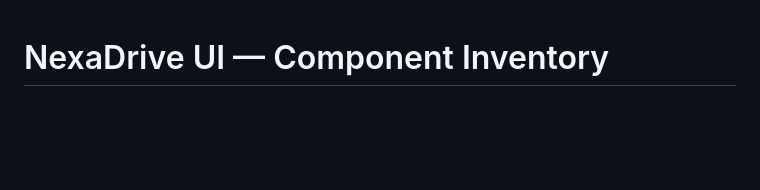
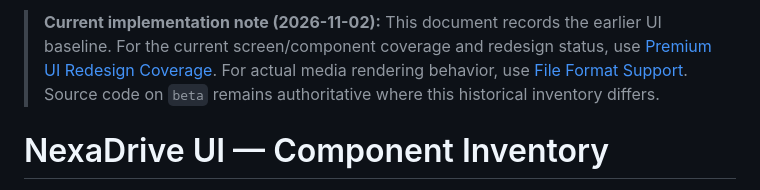
Before and after one commit to dharshan-m-s/NexaDrive, a Markdown page: docs/UI_COMPONENT_INVENTORY.md, the part around the change. GitHub-like rendering; blank space fills up the shorter version.

Commit message:
Mark historical UI inventories and link current coverage register

```diff
--- a/docs/UI_COMPONENT_INVENTORY.md
+++ b/docs/UI_COMPONENT_INVENTORY.md
@@ -1,3 +1,5 @@
+> **Current implementation note (2026-11-02):** This document records the earlier UI baseline. For the current screen/component coverage and redesign status, use [Premium UI Redesign Coverage](PREMIUM_UI_REDESIGN_COVERAGE.md). For actual media rendering behavior, use [File Format Support](FILE_FORMAT_SUPPORT.md). Source code on `beta` remains authoritative where this historical inventory differs.
+
 # NexaDrive UI — Component Inventory
 
 > Exact inventory of every visual/interactive component as built in 1.1.0.
```
